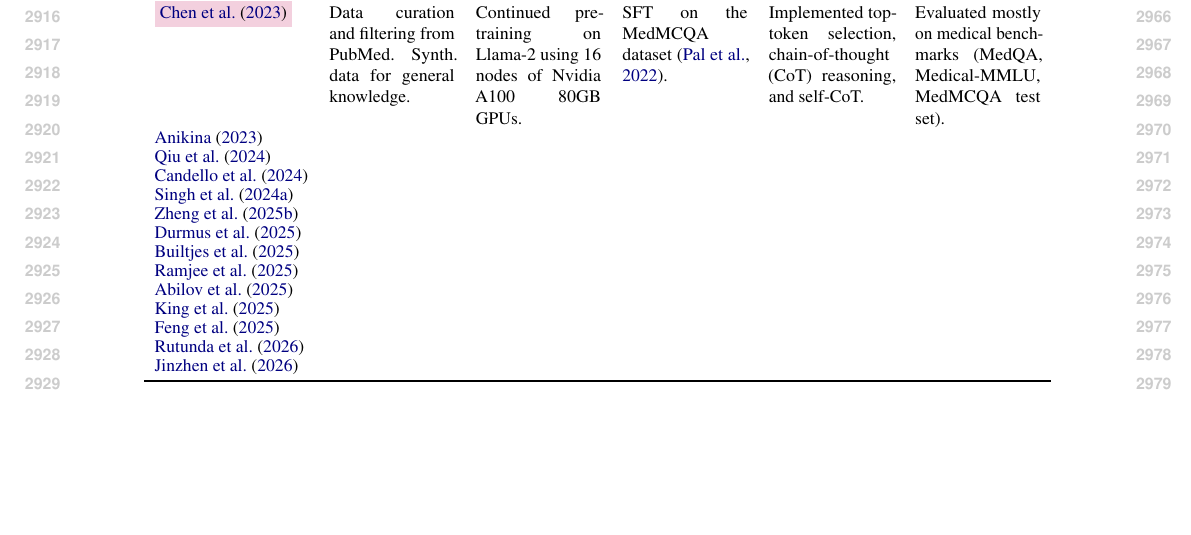
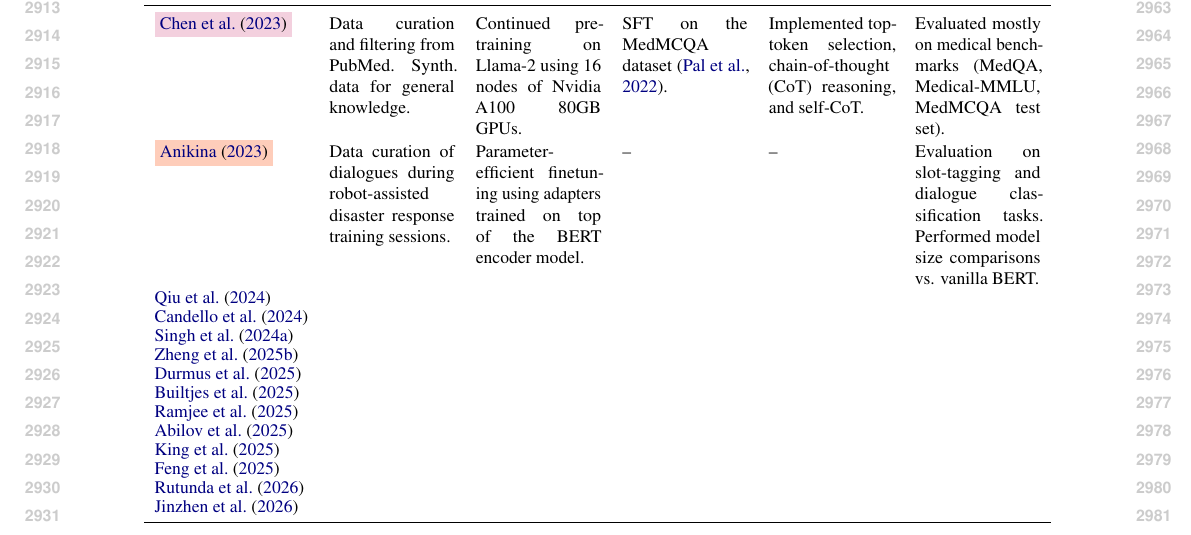
Before and after one commit to ljvmiranda921/multilinguality-at-the-edge, a LaTeX paper (tacl2021v1-template.tex, which reads tables/lm_pipeline_edge_lm_systems.tex): part of page 30 of 30, cut at the place of the change, the shorter picture padded with empty space. Compiled offline with pdfLaTeX.

Commit message:
[wip] Update

```diff
--- a/tables/lm_pipeline_edge_lm_systems.tex
+++ b/tables/lm_pipeline_edge_lm_systems.tex
@@ -15,7 +15,13 @@
         & Implemented top-token selection, chain-of-thought (CoT) reasoning, and self-CoT.
         & Evaluated mostly on medical benchmarks (MedQA, Medical-MMLU, MedMCQA test set).
     \\
-    \citet{anikina-2023-towards} \\
+    \social{\citet{anikina-2023-towards}}
+        & Data curation of dialogues during robot-assisted disaster response training sessions.
+        & Parameter-efficient finetuning using adapters trained on top of the BERT encoder model.
+        & --
+        & --
+        & Evaluation on slot-tagging and dialogue classification tasks. Performed model size comparisons vs. vanilla BERT.
+    \\
     \citet{qiu-etal-2024-towards} \\
     \citet{candello-etal-2024-designing} \\
     \citet{singh2024farmerchatscalingaipoweredagricultural} \\
```
